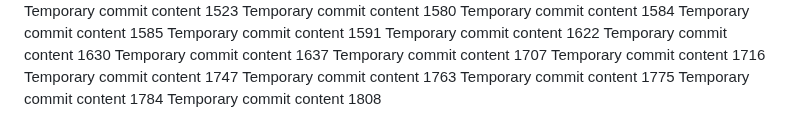
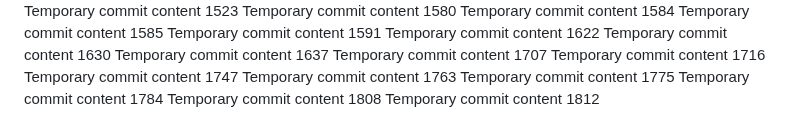
Before and after one commit to paul-inc/web-designers, a Markdown page: report.md, the part around the change. Drawn GitHub-style.

```diff
--- a/report.md
+++ b/report.md
@@ -116,3 +116,4 @@ Temporary commit content 1763
 Temporary commit content 1775
 Temporary commit content 1784
 Temporary commit content 1808
+Temporary commit content 1812
```
